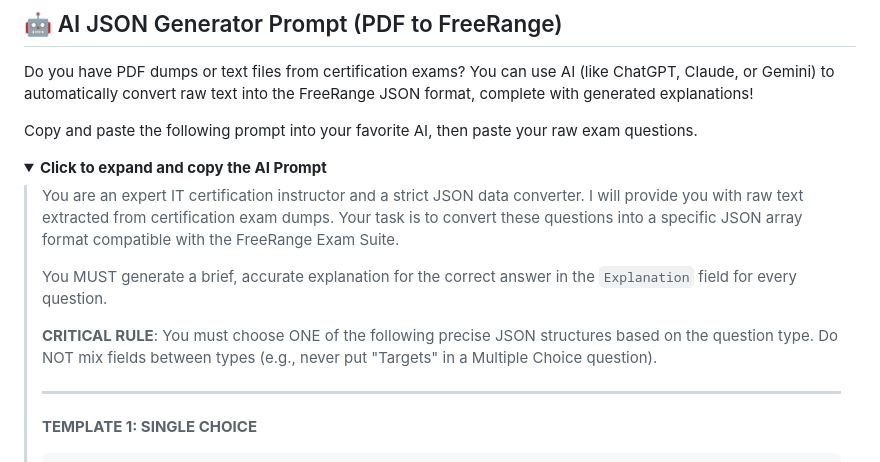
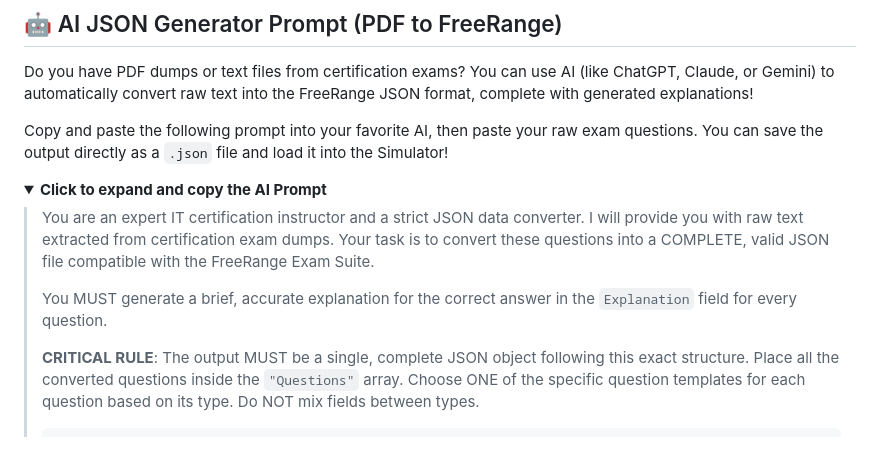
Before and after one commit to mesgas/FreeRange-Exam-Suite, a Markdown page: README.md, the part around one of its changes. GitHub-like rendering; folded sections open.

````diff
--- a/README.md
+++ b/README.md
@@ -284,18 +284,16 @@ An optional `"ExhibitBase64"` field containing a Base64-encoded JPEG/PNG string
 
 Do you have PDF dumps or text files from certification exams? You can use AI (like ChatGPT, Claude, or Gemini) to automatically convert raw text into the FreeRange JSON format, complete with generated explanations!
 
-Copy and paste the following prompt into your favorite AI, then paste your raw exam questions.
+Copy and paste the following prompt into your favorite AI, then paste your raw exam questions. You can save the output directly as a `.json` file and load it into the Simulator!
 
 <details>
 <summary><b>Click to expand and copy the AI Prompt</b></summary>
 
 > You are an expert IT certification instructor and a strict JSON data converter.
-> I will provide you with raw text extracted from certification exam dumps. Your task is to convert these questions into a specific JSON array format compatible with the FreeRange Exam Suite.
+> I will provide you with raw text extracted from certification exam dumps. Your task is to convert these questions into a COMPLETE, valid JSON file compatible with the FreeRange Exam Suite.
 >
 > You MUST generate a brief, accurate explanation for the correct answer in the `Explanation` field for every question.
 >
-> **CRITICAL RULE**: You must choose ONE of the following precise JSON structures based on the question type. Do NOT mix fields between types (e.g., never put "Targets" in a Multiple Choice question).
+> **CRITICAL RULE**: The output MUST be a single, complete JSON object following this exact structure. Place all the converted questions inside the `"Questions"` array. Choose ONE of the specific question templates for each question based on its type. Do NOT mix fields between types.
 >
-> ---
-> **TEMPLATE 1: SINGLE CHOICE**
 > ```json
````
Also changed, not shown: other parts of README.md (+79 -87 lines).
